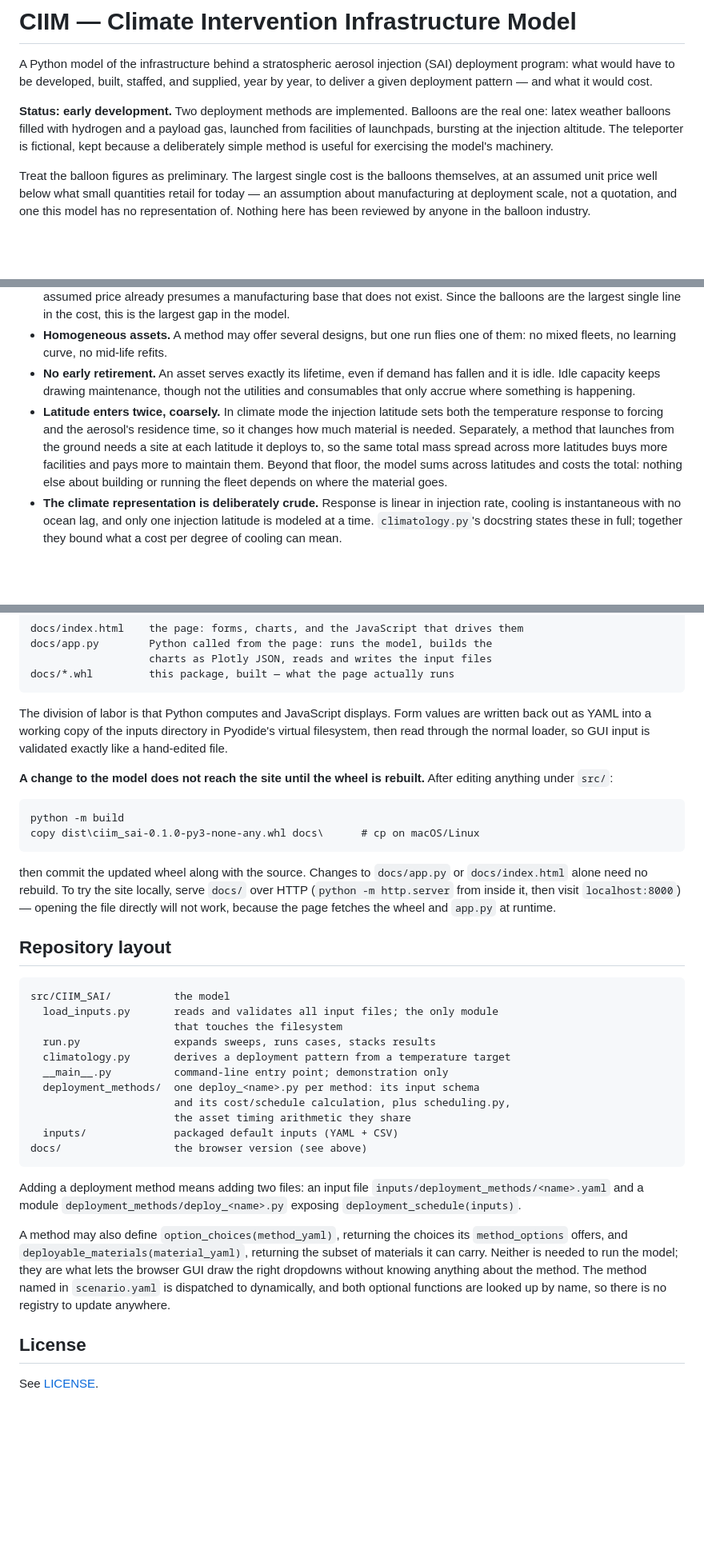
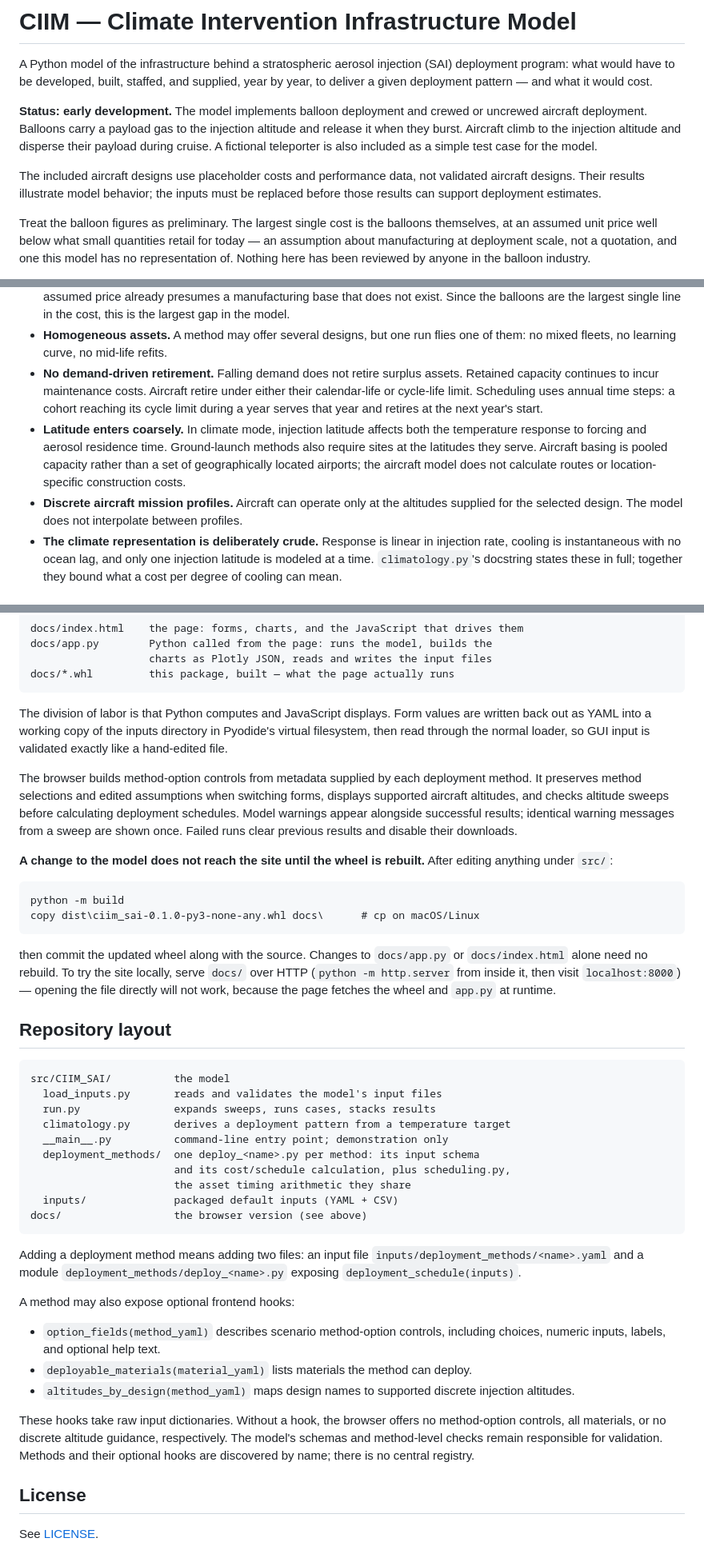
Before and after one commit to samkaufmann1/CIIM, a Markdown page: README.md, 3 parts joined by grey strips. Shown at 80% size. Drawn GitHub-style; blank space fills up the shorter version.

````diff
--- a/README.md
+++ b/README.md
@@ -5,11 +5,16 @@ A Python model of the infrastructure behind a stratospheric aerosol injection
 supplied, year by year, to deliver a given deployment pattern — and what it
 would cost.
 
-**Status: early development.** Two deployment methods are implemented. Balloons
-are the real one: latex weather balloons filled with hydrogen and a payload gas,
-launched from facilities of launchpads, bursting at the injection altitude. The
-teleporter is fictional, kept because a deliberately simple method is useful for
-exercising the model's machinery.
+**Status: early development.** The model implements balloon deployment and
+crewed or uncrewed aircraft deployment. Balloons carry a payload gas to the
+injection altitude and release it when they burst. Aircraft climb to the
+injection altitude and disperse their payload during cruise. A fictional
+teleporter is also included as a simple test case for the model.
+
+The included aircraft designs use placeholder costs and performance data,
+not validated aircraft designs. Their results illustrate model behavior;
+the inputs must be replaced before those results can support deployment
+estimates.
 
 Treat the balloon figures as preliminary. The largest single cost is the
 balloons themselves, at an assumed unit price well below what small quantities
@@ -85,17 +97,20 @@ choices:
   the model.
 - **Homogeneous assets.** A method may offer several designs, but one run flies
   one of them: no mixed fleets, no learning curve, no mid-life refits.
-- **No early retirement.** An asset serves exactly its lifetime, even if demand
-  has fallen and it is idle. Idle capacity keeps drawing maintenance, though not
-  the utilities and consumables that only accrue where something is happening.
-- **Latitude enters twice, coarsely.** In climate mode the injection latitude
-  sets both the temperature response to forcing and the aerosol's residence
-  time, so it changes how much material is needed. Separately, a method that
-  launches from the ground needs a site at each latitude it deploys to, so the
-  same total mass spread across more latitudes buys more facilities and pays
-  more to maintain them. Beyond that floor, the model sums across latitudes and
-  costs the total: nothing else about building or running the fleet depends on
-  where the material goes.
+- **No demand-driven retirement.** Falling demand does not retire surplus
+  assets. Retained capacity continues to incur maintenance costs. Aircraft
+  retire under either their calendar-life or cycle-life limit. Scheduling
+  uses annual time steps: a cohort reaching its cycle limit during a year
+  serves that year and retires at the next year's start.
+- **Latitude enters coarsely.** In climate mode, injection latitude affects
+  both the temperature response to forcing and aerosol residence time.
+  Ground-launch methods also require sites at the latitudes they serve.
+  Aircraft basing is pooled capacity rather than a set of geographically
+  located airports; the aircraft model does not calculate routes or
+  location-specific construction costs.
+- **Discrete aircraft mission profiles.** Aircraft can operate only at the
+  altitudes supplied for the selected design. The model does not interpolate
+  between profiles.
 - **The climate representation is deliberately crude.** Response is linear in
   injection rate, cooling is instantaneous with no ocean lag, and only one
   injection latitude is modeled at a time. `climatology.py`'s docstring states
@@ -146,6 +161,14 @@ values are written back out as YAML into a working copy of the inputs directory
 in Pyodide's virtual filesystem, then read through the normal loader, so GUI
 input is validated exactly like a hand-edited file.
 
+The browser builds method-option controls from metadata supplied by each
+deployment method. It preserves method selections and edited assumptions
+when switching forms, displays supported aircraft altitudes, and checks
+altitude sweeps before calculating deployment schedules. Model warnings
+appear alongside successful results; identical warning messages from a
+sweep are shown once. Failed runs clear previous results and disable their
+downloads.
+
 **A change to the model does not reach the site until the wheel is rebuilt.**
 After editing anything under `src/`:
 
@@ -164,8 +187,7 @@ fetches the wheel and `app.py` at runtime.
 
 ```
 src/CIIM_SAI/          the model
-  load_inputs.py       reads and validates all input files; the only module
-                       that touches the filesystem
+  load_inputs.py       reads and validates the model's input files
   run.py               expands sweeps, runs cases, stacks results
   climatology.py       derives a deployment pattern from a temperature target
   __main__.py          command-line entry point; demonstration only
@@ -180,13 +202,19 @@ Adding a deployment method means adding two files: an input file
 `inputs/deployment_methods/<name>.yaml` and a module
 `deployment_methods/deploy_<name>.py` exposing `deployment_schedule(inputs)`.
 
-A method may also define `option_choices(method_yaml)`, returning the choices
-its `method_options` offers, and `deployable_materials(material_yaml)`,
-returning the subset of materials it can carry. Neither is needed to run the
-model; they are what lets the browser GUI draw the right dropdowns without
-knowing anything about the method. The method named in `scenario.yaml` is
-dispatched to dynamically, and both optional functions are looked up by name, so
-there is no registry to update anywhere.
+A method may also expose optional frontend hooks:
+
+- `option_fields(method_yaml)` describes scenario method-option controls,
+  including choices, numeric inputs, labels, and optional help text.
+- `deployable_materials(material_yaml)` lists materials the method can deploy.
+- `altitudes_by_design(method_yaml)` maps design names to supported discrete
+  injection altitudes.
+
+These hooks take raw input dictionaries. Without a hook, the browser offers
+no method-option controls, all materials, or no discrete altitude guidance,
+respectively. The model's schemas and method-level checks remain responsible
+for validation. Methods and their optional hooks are discovered by name;
+there is no central registry.
 
 ## License
 
````
Also changed, not shown: other parts of README.md (+16 -9 lines), claude.md (+45 -22 lines).
